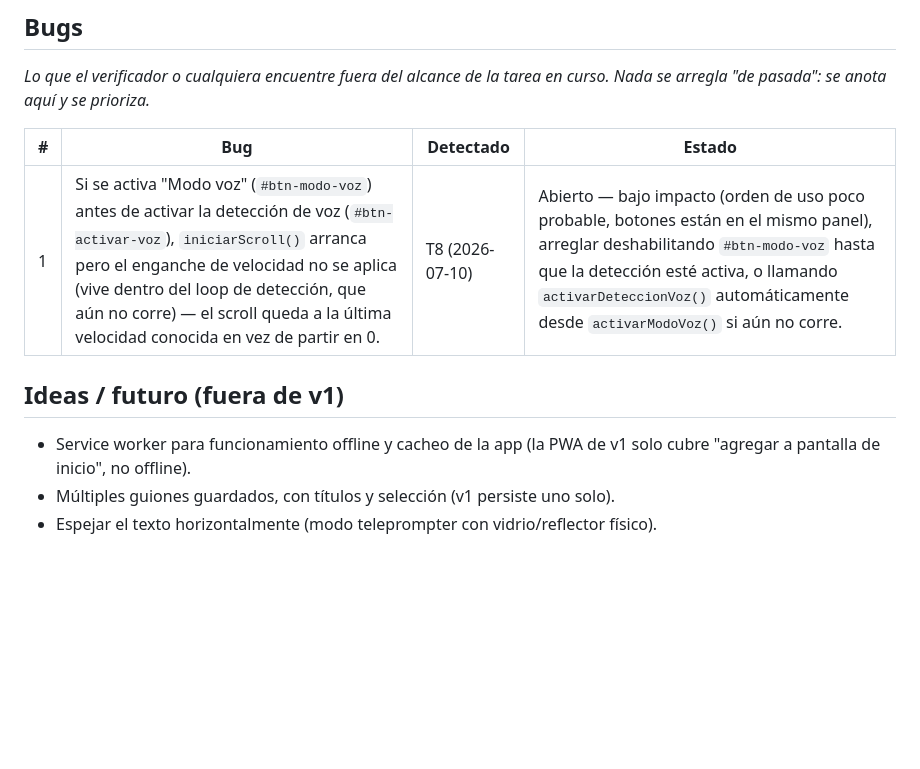
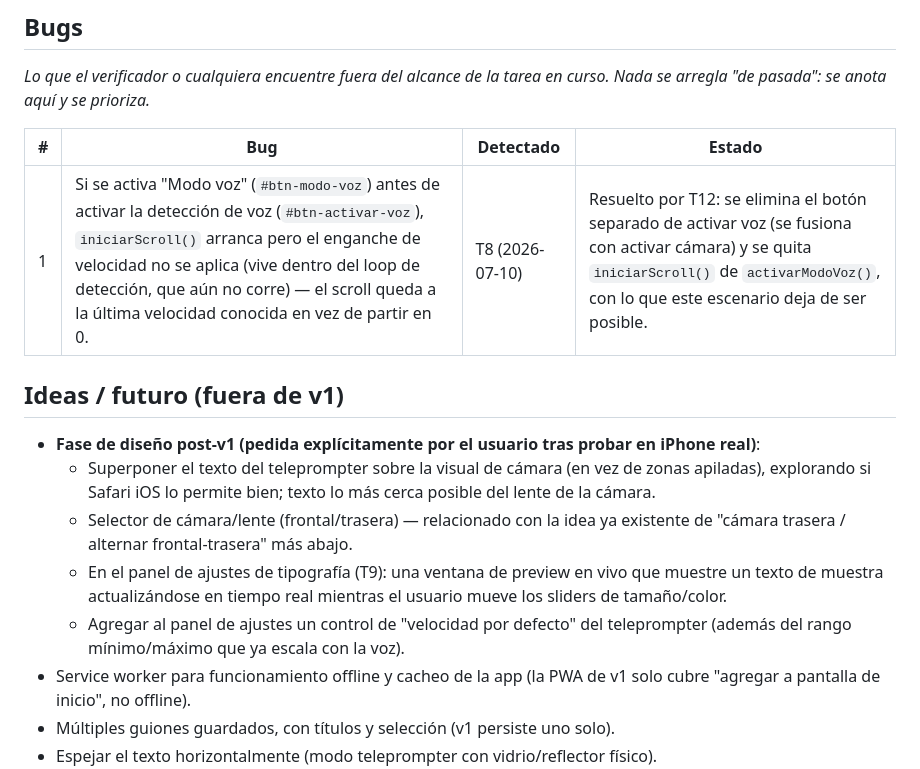
Before and after one commit to juandiegorodri/teleprompter-app, a Markdown page: control/TAREAS.md, the part around one of its changes. GitHub-like rendering; blank space fills up the shorter version.

```diff
--- a/control/TAREAS.md
+++ b/control/TAREAS.md
@@ -445,10 +502,19 @@ Nada se arregla "de pasada": se anota aquí y se prioriza.*
 
 | # | Bug | Detectado | Estado |
 |---|---|---|---|
-| 1 | Si se activa "Modo voz" (`#btn-modo-voz`) antes de activar la detección de voz (`#btn-activar-voz`), `iniciarScroll()` arranca pero el enganche de velocidad no se aplica (vive dentro del loop de detección, que aún no corre) — el scroll queda a la última velocidad conocida en vez de partir en 0. | T8 (2026-07-10) | Abierto — bajo impacto (orden de uso poco probable, botones están en el mismo panel), arreglar deshabilitando `#btn-modo-voz` hasta que la detección esté activa, o llamando `activarDeteccionVoz()` automáticamente desde `activarModoVoz()` si aún no corre. |
+| 1 | Si se activa "Modo voz" (`#btn-modo-voz`) antes de activar la detección de voz (`#btn-activar-voz`), `iniciarScroll()` arranca pero el enganche de velocidad no se aplica (vive dentro del loop de detección, que aún no corre) — el scroll queda a la última velocidad conocida en vez de partir en 0. | T8 (2026-07-10) | Resuelto por T12: se elimina el botón separado de activar voz (se fusiona con activar cámara) y se quita `iniciarScroll()` de `activarModoVoz()`, con lo que este escenario deja de ser posible. |
 
 ## Ideas / futuro (fuera de v1)
 
+- **Fase de diseño post-v1 (pedida explícitamente por el usuario tras probar en iPhone real)**:
+  - Superponer el texto del teleprompter sobre la visual de cámara (en vez de zonas apiladas),
+    explorando si Safari iOS lo permite bien; texto lo más cerca posible del lente de la cámara.
+  - Selector de cámara/lente (frontal/trasera) — relacionado con la idea ya existente de "cámara
+    trasera / alternar frontal-trasera" más abajo.
+  - En el panel de ajustes de tipografía (T9): una ventana de preview en vivo que muestre un texto
+    de muestra actualizándose en tiempo real mientras el usuario mueve los sliders de tamaño/color.
+  - Agregar al panel de ajustes un control de "velocidad por defecto" del teleprompter (además del
+    rango mínimo/máximo que ya escala con la voz).
 - Service worker para funcionamiento offline y cacheo de la app (la PWA de v1 solo cubre "agregar a
   pantalla de inicio", no offline).
 - Múltiples guiones guardados, con títulos y selección (v1 persiste uno solo).
```
Also changed, not shown: other parts of control/TAREAS.md (+57 -0 lines).
